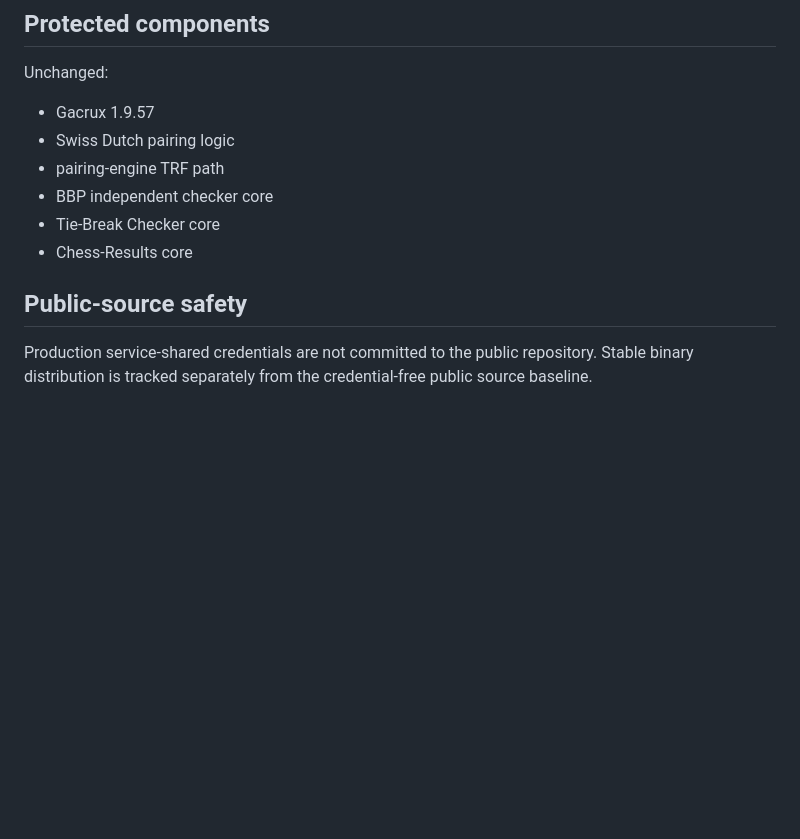
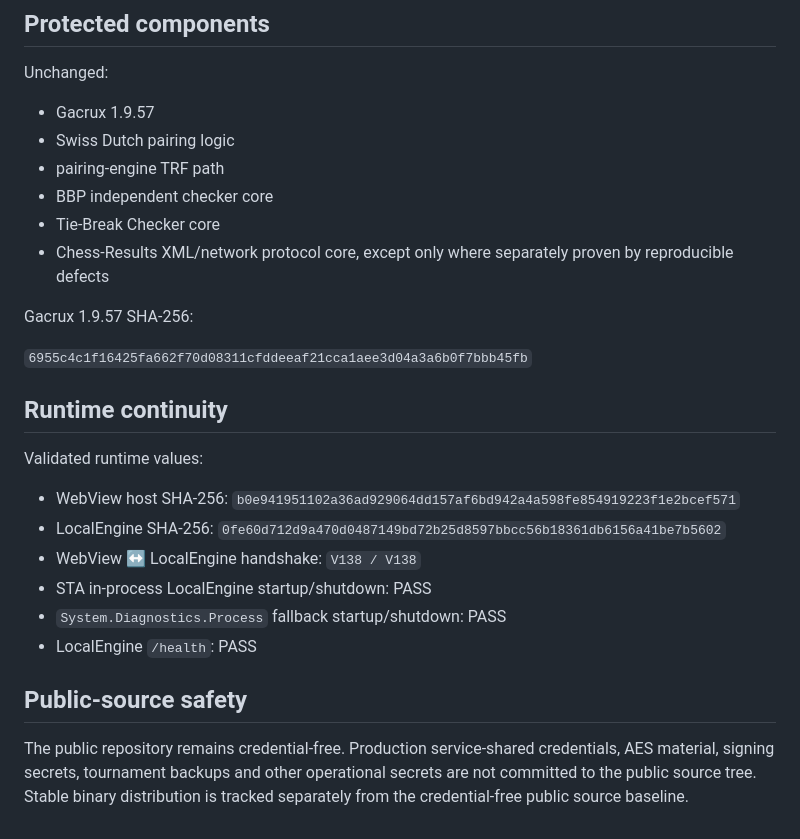
Before and after one commit to kbilyal/ChessPublisher, a Markdown page: RELEASE-v1.04.01.md, the part around one of its changes. Drawn GitHub-style; blank space fills up the shorter version.

```diff
--- a/RELEASE-v1.04.01.md
+++ b/RELEASE-v1.04.01.md
@@ -74,8 +69,23 @@ Unchanged:
 - pairing-engine TRF path
 - BBP independent checker core
 - Tie-Break Checker core
-- Chess-Results core
+- Chess-Results XML/network protocol core, except only where separately proven by reproducible defects
+
+Gacrux 1.9.57 SHA-256:
+
+`6955c4c1f16425fa662f70d08311cfddeeaf21cca1aee3d04a3a6b0f7bbb45fb`
+
+## Runtime continuity
+
+Validated runtime values:
+
+- WebView host SHA-256: `b0e941951102a36ad929064dd157af6bd942a4a598fe854919223f1e2bcef571`
+- LocalEngine SHA-256: `0fe60d712d9a470d0487149bd72b25d8597bbcc56b18361db6156a41be7b5602`
+- WebView ↔ LocalEngine handshake: `V138 / V138`
+- STA in-process LocalEngine startup/shutdown: PASS
+- `System.Diagnostics.Process` fallback startup/shutdown: PASS
+- LocalEngine `/health`: PASS
 
 ## Public-source safety
 
-Production service-shared credentials are not committed to the public repository. Stable binary distribution is tracked separately from the credential-free public source baseline.
+The public repository remains credential-free. Production service-shared credentials, AES material, signing secrets, tournament backups and other operational secrets are not committed to the public source tree. Stable binary distribution is tracked separately from the credential-free public source baseline.
```
Also changed, not shown: other parts of RELEASE-v1.04.01.md (+40 -45 lines).
